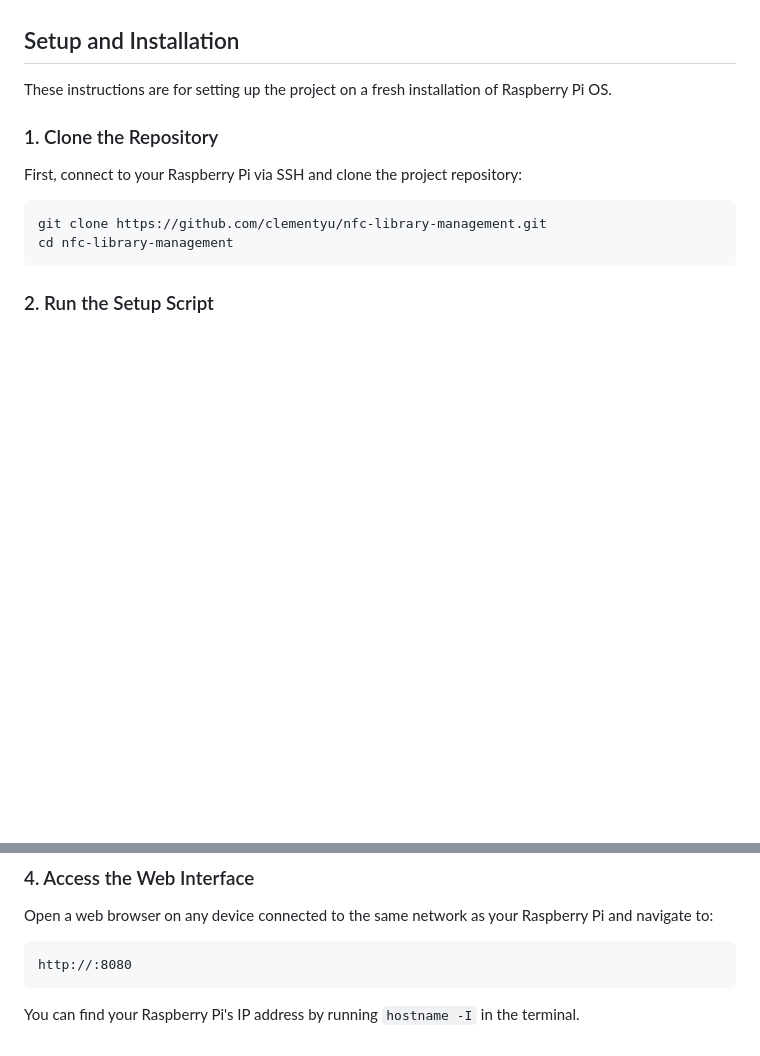
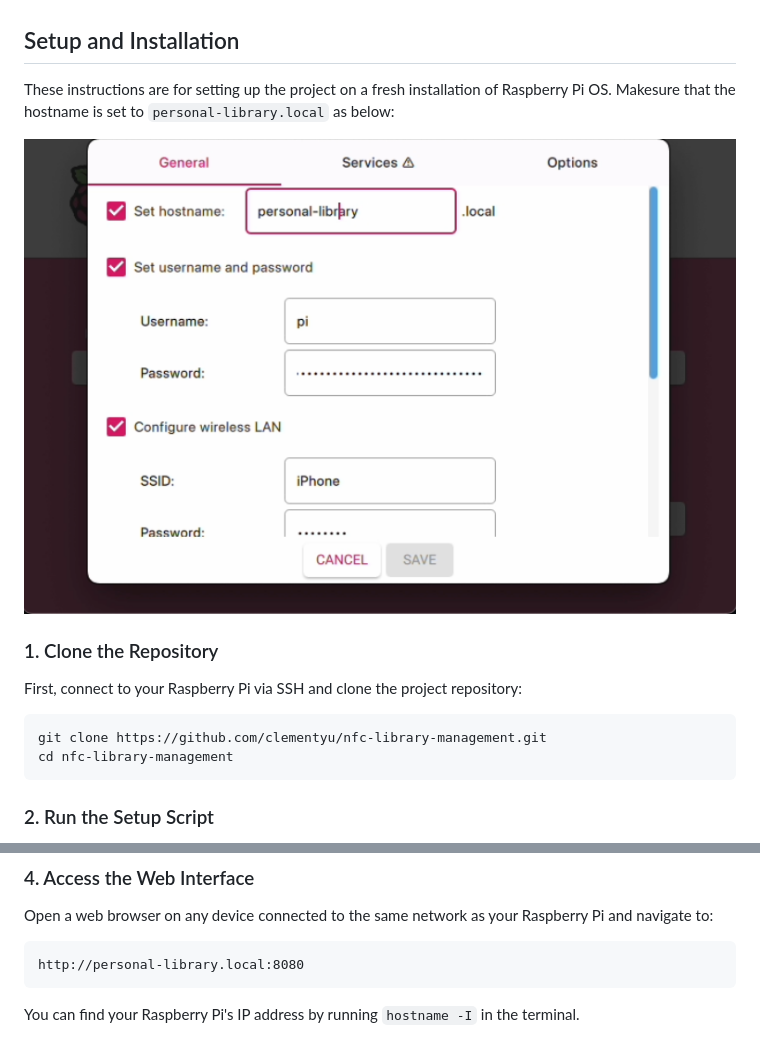
Before and after one commit to clementyu/nfc-library-management, a Markdown page: README.md, 2 parts joined by grey strips. Rendered like a GitHub page; pictures changed too: hostname_pweronal-library.local.png (added); blank space fills up the shorter version.

````diff
--- a/README.md
+++ b/README.md
@@ -43,7 +43,9 @@ nfc-library-management/
 
 ## Setup and Installation
 
-These instructions are for setting up the project on a fresh installation of Raspberry Pi OS.
+These instructions are for setting up the project on a fresh installation of Raspberry Pi OS. Makesure that the hostname is set to `personal-library.local` as below:
+
+![](hostname_pweronal-library.local.png)
 
 ### 1. Clone the Repository
 
@@ -112,7 +114,7 @@ If you don't provide these arguments, the application will use the default value
 Open a web browser on any device connected to the same network as your Raspberry Pi and navigate to:
 
 ```
-http://:8080
+http://personal-library.local:8080
 ```
 
 You can find your Raspberry Pi's IP address by running `hostname -I` in the terminal.
````
